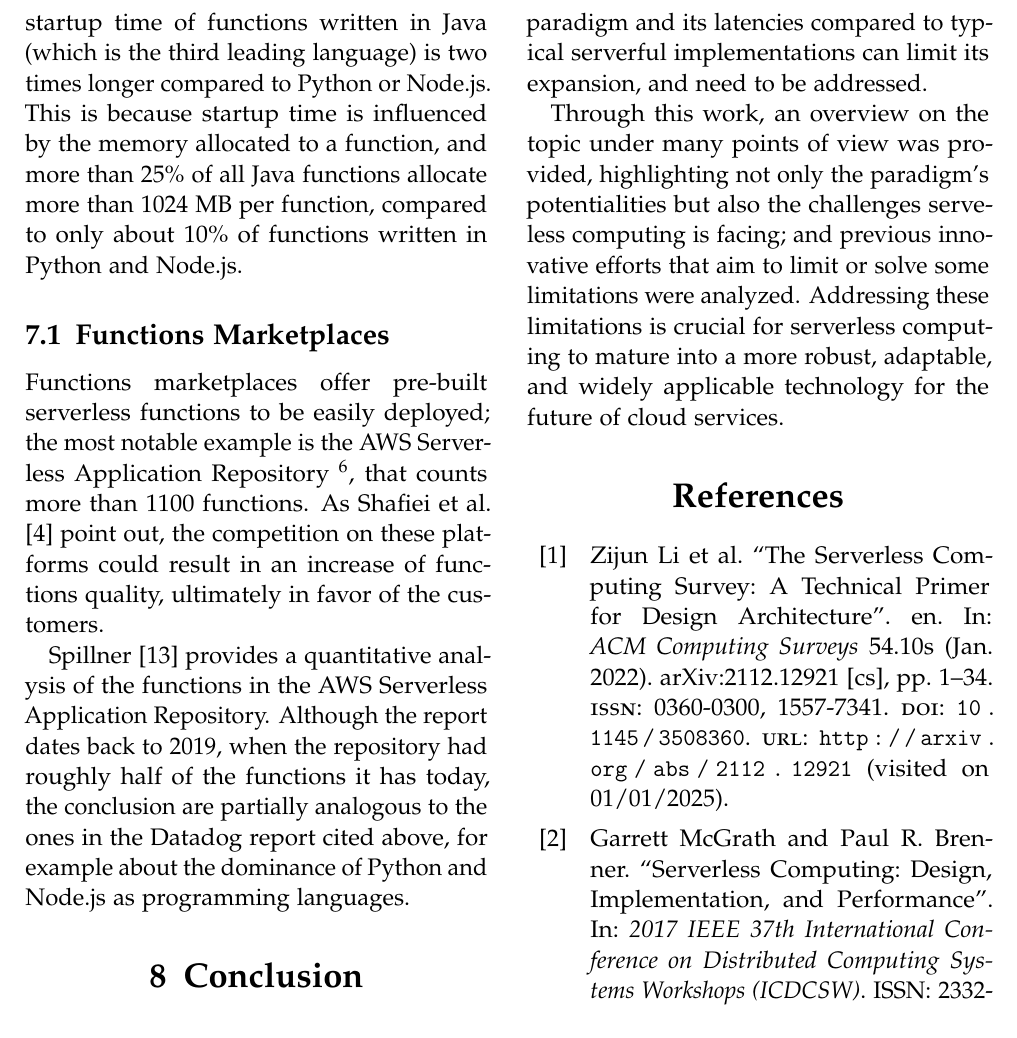
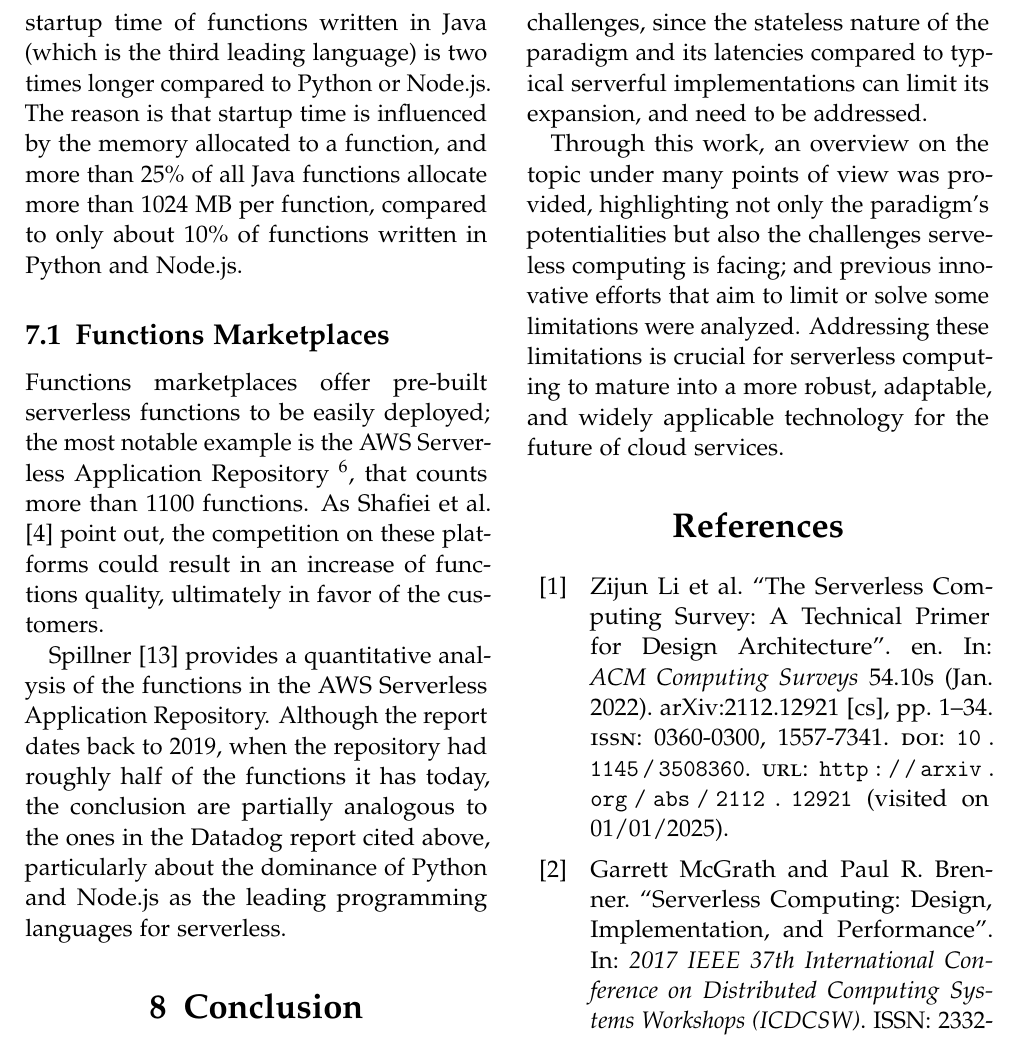
Before and after one commit to nicolo-mn/distributed-systems-project, a LaTeX document (main.tex): part of page 9 of 10, cut so that both start at the same text. Compiled offline with pdfLaTeX.

Commit message:
Review section "Statistics on serverless usage"

```diff
--- a/main.tex
+++ b/main.tex
@@ -222,12 +222,12 @@ Delays in serverless applications have multiple causes, including cold container
 While functions are stateless, it is not uncommon to depend on external data sources to perform the computations; therefore, scheduling strategies increasingly prioritize data locality. By placing functions closer to the data they process, providers can significantly reduce data transfer latencies, improving overall applications' performance.
 
 \section{Statistics on serverless usage}
-Despite the leading serverless platform (AWS Lambda) was launched in 2015, serverless is still trending and growing. Datadog stated in its last report\footnote{\href{https://www.datadoghq.com/state-of-serverless/}{https://www.datadoghq.com/state-of-serverless/}} that AWS Lambda grew by 3\% from 2022 to 2023, while Azure and Google Cloud grew by 6\% and 7\% respectively. Python and Node.js are the leading languages used in serverless environments, and for good reasons: the average startup time of functions written in Java (which is the third leading language) is two times longer compared to Python or Node.js. This is because startup time is influenced by the memory allocated to a function, and more than 25\% of all Java functions allocate more than 1024 MB per function, compared to only about 10\% of functions written in Python and Node.js.
+Despite the leading serverless platform (AWS Lambda) was launched in 2015, serverless is still trending and growing. Datadog stated in its last report\footnote{\href{https://www.datadoghq.com/state-of-serverless/}{https://www.datadoghq.com/state-of-serverless/}} that AWS Lambda grew by 3\% from 2022 to 2023, while Azure and Google Cloud grew by 6\% and 7\% respectively. Python and Node.js are the leading languages used in serverless environments, and for good reasons: the average startup time of functions written in Java (which is the third leading language) is two times longer compared to Python or Node.js. The reason is that startup time is influenced by the memory allocated to a function, and more than 25\% of all Java functions allocate more than 1024 MB per function, compared to only about 10\% of functions written in Python and Node.js.
 
 \subsection{Functions Marketplaces}
 Functions marketplaces offer pre-built serverless functions to be easily deployed; the most notable example is the AWS Serverless Application Repository \footnote{https://serverlessrepo.aws.amazon.com/applications}, that counts more than 1100 functions. As Shafiei et al. \cite{shafiei_serverless_2022} point out, the competition on these platforms could result in an increase of functions quality, ultimately in favor of the customers.
 
-Spillner \cite{spillner_quantitative_2019} provides a quantitative analysis of the functions in the AWS Serverless Application Repository. Although the report dates back to 2019, when the repository had roughly half of the functions it has today, the conclusion are partially analogous to the ones in the Datadog report cited above, for example about the dominance of Python and Node.js as programming languages.
+Spillner \cite{spillner_quantitative_2019} provides a quantitative analysis of the functions in the AWS Serverless Application Repository. Although the report dates back to 2019, when the repository had roughly half of the functions it has today, the conclusion are partially analogous to the ones in the Datadog report cited above, particularly about the dominance of Python and Node.js as the leading programming languages for serverless.
 
 
 \section{Conclusion}
```
